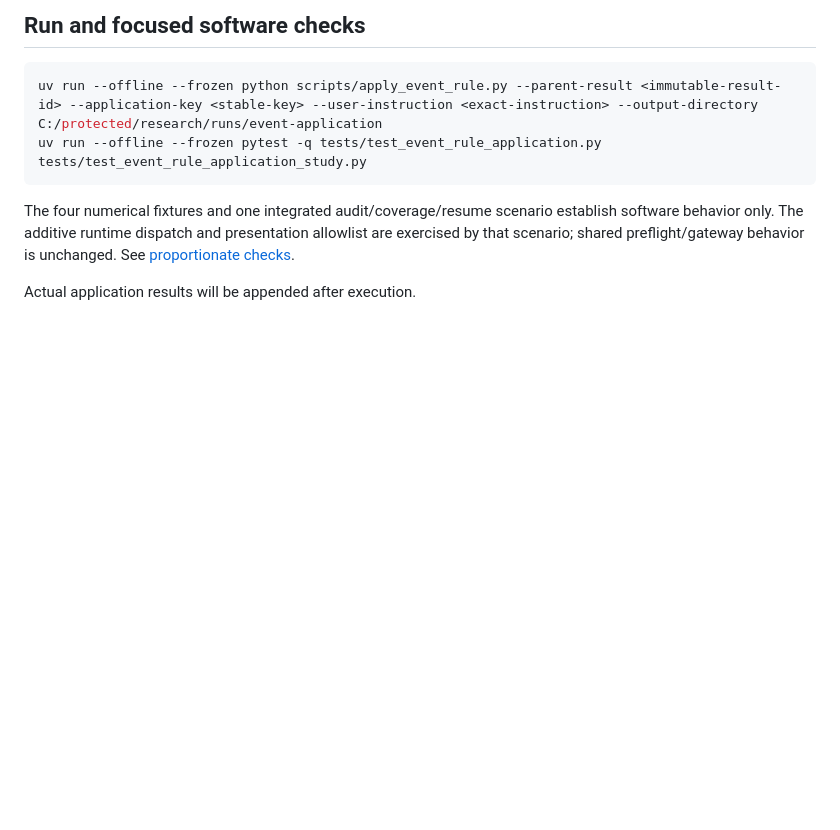
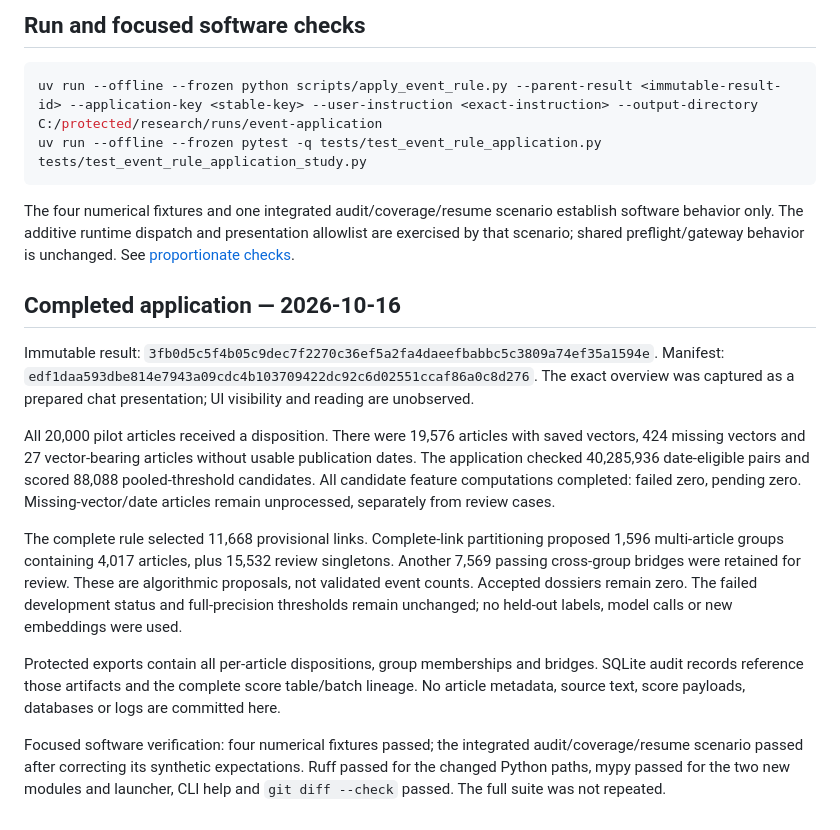
Before and after one commit to qpec/AI-In-the-News, a Markdown page: docs/EVENT_RULE_APPLICATION.md, the part around the change. Rendered like a GitHub page; blank space fills up the shorter version.

Commit message:
Record completed full-pilot provisional grouping results

```diff
--- a/docs/EVENT_RULE_APPLICATION.md
+++ b/docs/EVENT_RULE_APPLICATION.md
@@ -60,4 +60,35 @@ establish software behavior only. The additive runtime dispatch and presentation
 allowlist are exercised by that scenario; shared preflight/gateway behavior is
 unchanged. See [proportionate checks](TESTING.md).
 
-Actual application results will be appended after execution.
+## Completed application — 2026-10-16
+
+Immutable result:
+`3fb0d5c5f4b05c9dec7f2270c36ef5a2fa4daeefbabbc5c3809a74ef35a1594e`.
+Manifest:
+`edf1daa593dbe814e7943a09cdc4b103709422dc92c6d02551ccaf86a0c8d276`.
+The exact overview was captured as a prepared chat presentation; UI visibility
+and reading are unobserved.
+
+All 20,000 pilot articles received a disposition. There were 19,576 articles with
+saved vectors, 424 missing vectors and 27 vector-bearing articles without usable
+publication dates. The application checked 40,285,936 date-eligible pairs and
+scored 88,088 pooled-threshold candidates. All candidate feature computations
+completed: failed zero, pending zero. Missing-vector/date articles remain
+unprocessed, separately from review cases.
+
+The complete rule selected 11,668 provisional links. Complete-link partitioning
+proposed 1,596 multi-article groups containing 4,017 articles, plus 15,532 review
+singletons. Another 7,569 passing cross-group bridges were retained for review.
+These are algorithmic proposals, not validated event counts. Accepted dossiers
+remain zero. The failed development status and full-precision thresholds remain
+unchanged; no held-out labels, model calls or new embeddings were used.
+
+Protected exports contain all per-article dispositions, group memberships and
+bridges. SQLite audit records reference those artifacts and the complete score
+table/batch lineage. No article metadata, source text, score payloads, databases
+or logs are committed here.
+
+Focused software verification: four numerical fixtures passed; the integrated
+audit/coverage/resume scenario passed after correcting its synthetic expectations.
+Ruff passed for the changed Python paths, mypy passed for the two new modules and
+launcher, CLI help and `git diff --check` passed. The full suite was not repeated.
```
